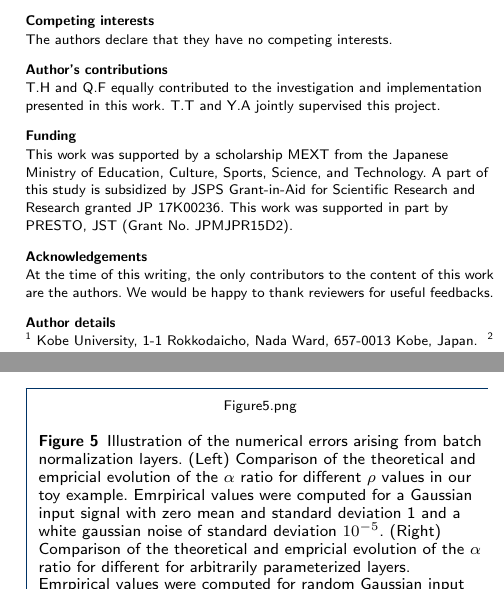
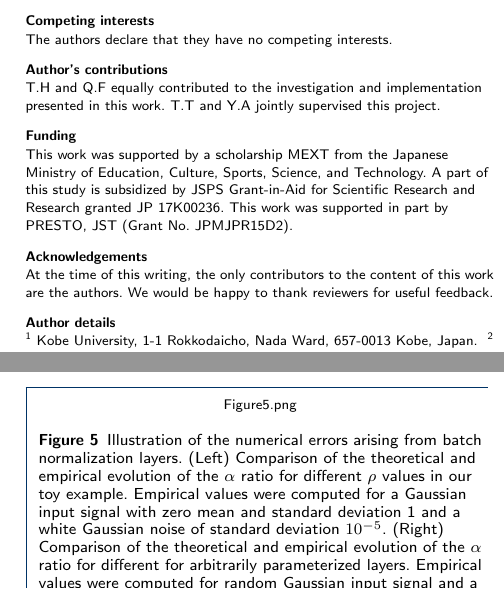
Before and after one commit to TristHas/rev_article, a LaTeX document (bmc_article.tex): two parts of the columns of pages 12 and 13 of 14, joined at a grey line, cut so that both start at the same text. Compiled offline with pdfLaTeX.

Commit message:
Fix typos

```diff
--- a/bmc_article.tex
+++ b/bmc_article.tex
@@ -1048,7 +1048,7 @@ This work was supported in part by PRESTO, JST (Grant No. JPMJPR15D2).
 
 \section*{Acknowledgements}
 At the time of this writing, the only contributors to the content of this work are the authors.
-We would be happy to thank reviewers for useful feedbacks.
+We would be happy to thank reviewers for useful feedback.
 
 \bibliographystyle{bmc-mathphys}
 \bibliography{bmc_article}
@@ -1108,10 +1108,10 @@ weight kernel size grows quadratically in the number of channels.
 \includegraphics{Figure5.png}
 \caption{
 Illustration of the numerical errors arising from batch normalization layers.
-(Left) Comparison of the theoretical and empricial evolution of the $\alpha$ ratio for different $\rho$ values in our toy example.
-Emrpirical values were computed for a Gaussian input signal with zero mean and standard deviation 1 and a white gaussian noise of standard deviation $10^{-5}$.
-(Right) Comparison of the theoretical and empricial evolution of the $\alpha$ ratio for different for arbitrarily parameterized layers.
-Emrpirical values were computed for random Gaussian input signal and a white gaussian noise of standard deviation $10^{-5}$.
+(Left) Comparison of the theoretical and empirical evolution of the $\alpha$ ratio for different $\rho$ values in our toy example.
+Empirical values were computed for a Gaussian input signal with zero mean and standard deviation 1 and a white Gaussian noise of standard deviation $10^{-5}$.
+(Right) Comparison of the theoretical and empirical evolution of the $\alpha$ ratio for different for arbitrarily parameterized layers.
+Empirical values were computed for random Gaussian input signal and a white Gaussian noise of standard deviation $10^{-5}$.
 }
 \end{figure}
 
@@ -1119,8 +1119,8 @@ Emrpirical values were computed for random Gaussian input signal and a white gau
 \includegraphics{Figure6.png}
 \caption{
 Illustration of the numerical errors arising from invertible activation layers.
-Comparison of the theoretical and empricial evolution of the $\alpha$ ratio for different negative slopes $n$.
-Emrpirical values were computed for a Gaussian input signal with zero mean and standard deviation 1 and a white gaussian noise of standard deviation $10^{-5}$.
+Comparison of the theoretical and empirical evolution of the $\alpha$ ratio for different negative slopes $n$.
+Empirical values were computed for a Gaussian input signal with zero mean and standard deviation 1 and a white Gaussian noise of standard deviation $10^{-5}$.
 }
 \end{figure}
 \begin{figure}[t]
```
Also changed, not shown: bmc_article.tex (22 more changed lines).
